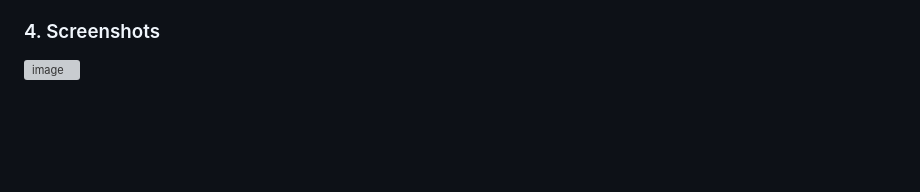
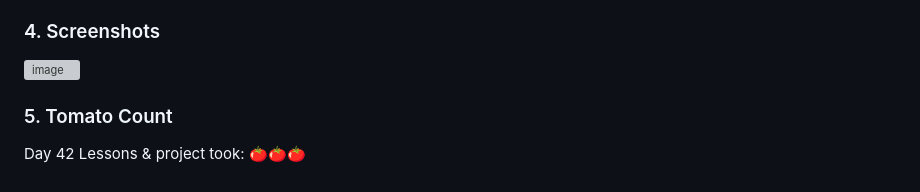
Before and after one commit to madelinecambo/100_Days_Of_Code_Python, a Markdown page: Day42-Birthday_Invite_Website/readme.md, the part around the change. GitHub-like rendering; blank space fills up the shorter version; grey boxes are pictures that could not be loaded.

```diff
--- a/Day42-Birthday_Invite_Website/readme.md
+++ b/Day42-Birthday_Invite_Website/readme.md
@@ -46,3 +46,6 @@ Today I learned about [Picsum](https://picsum.photos/200/) which is a website yo
 
 
 ![image](https://github.com/user-attachments/assets/12cc35e7-c070-45d5-a3b3-5c2fa92fa5c7)
+
+### 5. Tomato Count
+Day 42 Lessons & project took: 🍅🍅🍅
```
